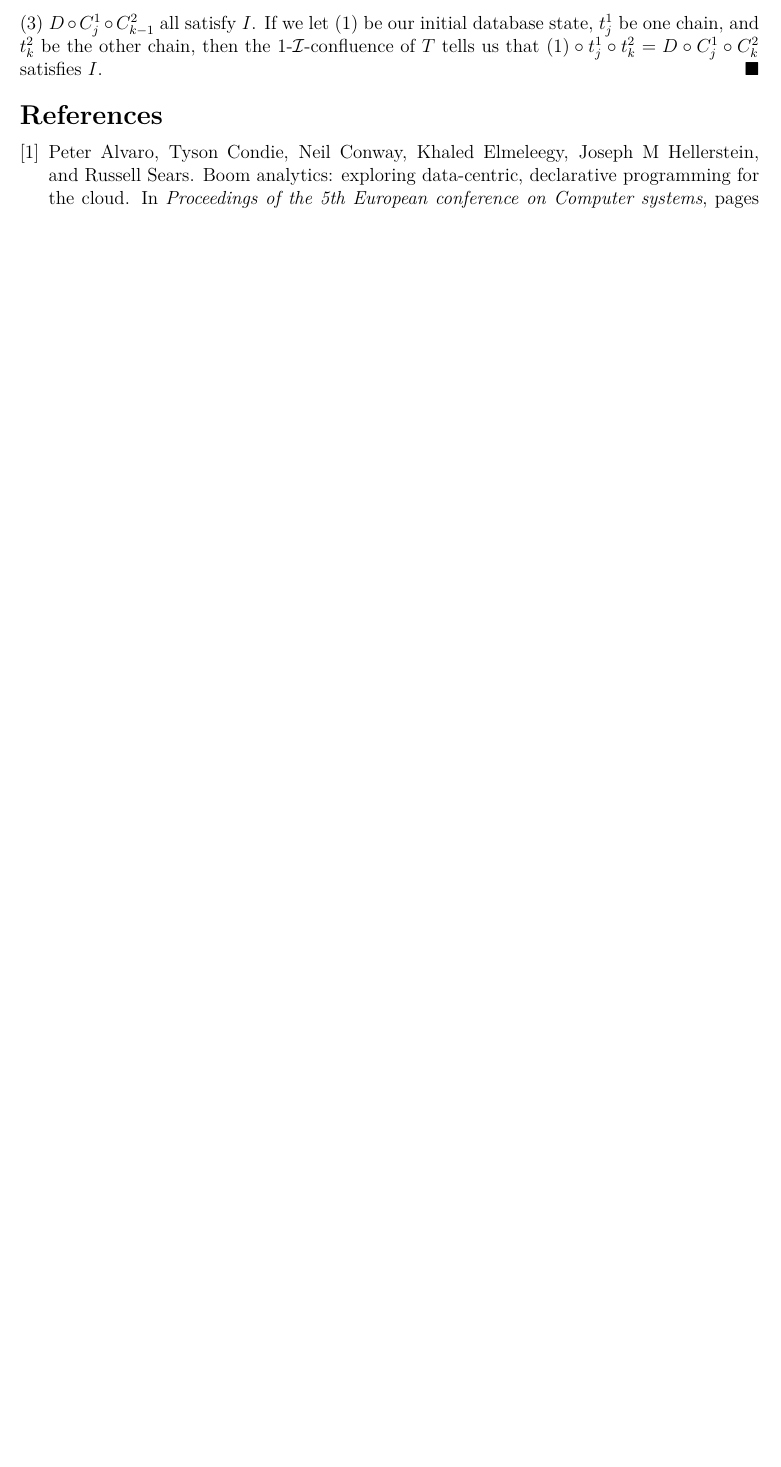
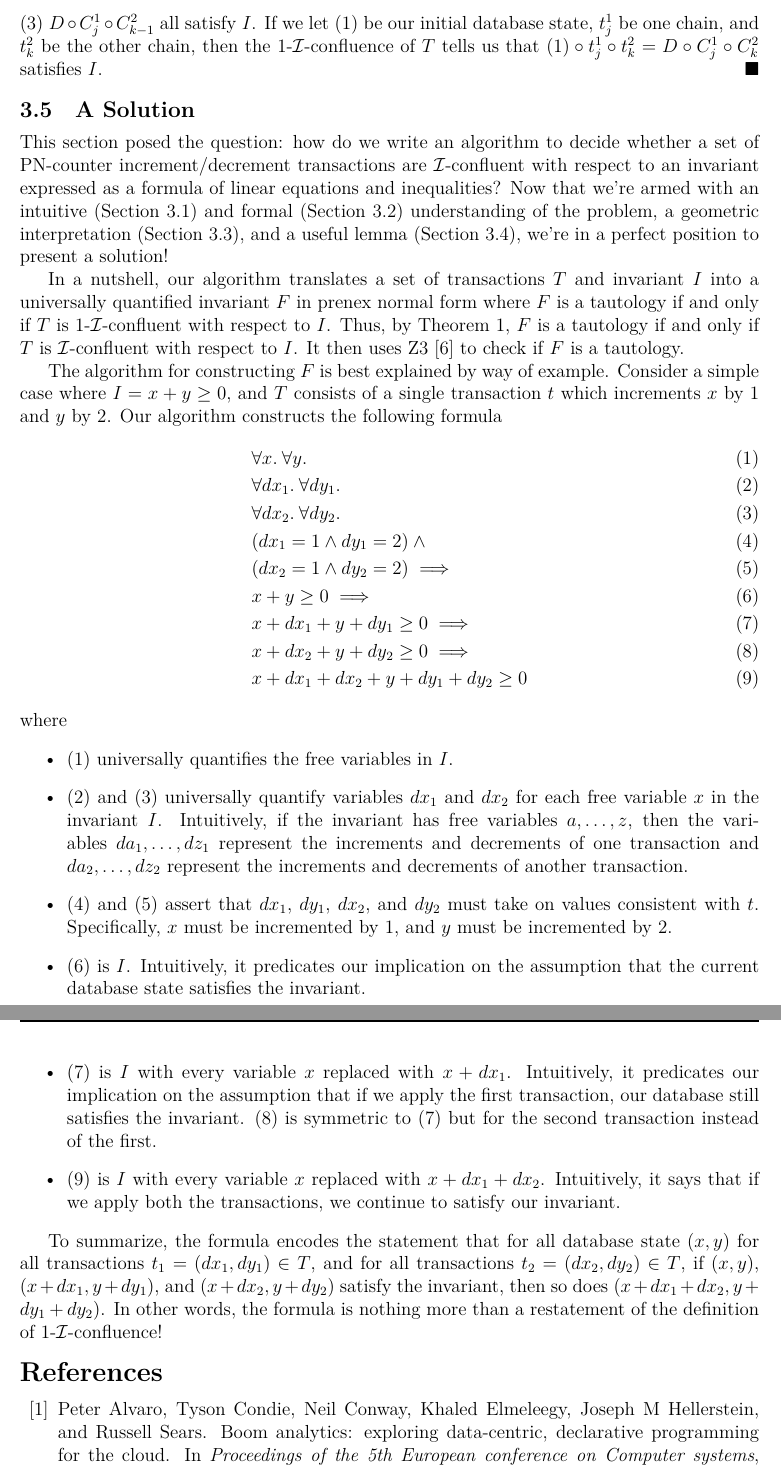
Before and after one commit to mwhittaker/enforced_invariant_confluence, a LaTeX document (doc/README.tex, which reads doc/counters.tex): part of page 7 of 7 before the commit and two parts of pages 7 and 8 of 9 after it, the two joined at a grey line, cut so that both start at the same text, the shorter picture padded with empty space. Compiled offline with XeLaTeX.

Commit message:
Finished counters section!

```diff
--- a/doc/README.tex
+++ b/doc/README.tex
@@ -16,8 +16,12 @@
 \renewcommand{\qedsymbol}{$\blacksquare$}
 
 \newcommand{\figref}[1]{Figure \ref{fig:#1}}
+\newcommand{\secref}[1]{Section \ref{sec:#1}}
+\newcommand{\thmref}[1]{Theorem \ref{thm:#1}}
+
 \newcommand{\defeq}{\stackrel{\mathclap{\normalfont\mbox{\scriptsize def}}}{=}}
 \newcommand{\dom}[1]{\text{dom}}
+\newcommand{\set}[1]{\left\{#1\right\}}
 
 \newcommand{\iinvariant}{\mathcal{I}}
 \newcommand{\iconfluent}{$\iinvariant$-confluent}
--- a/doc/counters.tex
+++ b/doc/counters.tex
@@ -272,3 +272,77 @@ are equivalent.
   us that $(1) \circ t^1_j \circ t^2_k = D \circ C^1_j \circ C^2_k$ satisfies
   $I$.
 \end{proof}
+
+\subsection{A Solution}
+This section posed the question: how do we write an algorithm to decide whether
+a set of PN-counter increment/decrement transactions are \iconfluent{} with
+respect to an invariant expressed as a formula of linear equations and
+inequalities?  Now that we're armed with an intuitive
+(\secref{counter-overview}) and formal (\secref{counter-question})
+understanding of the problem, a geometric interpretation
+(\secref{counter-geometry}), and a useful lemma (\secref{counter-one}), we're
+in a perfect position to present a solution!
+
+In a nutshell, our algorithm translates a set of transactions $T$ and invariant
+$I$ into a universally quantified invariant $F$ in prenex normal form where $F$
+is a tautology if and only if $T$ is 1-\iconfluent{} with respect to $I$. Thus,
+by \thmref{one-is-enough}, $F$ is a tautology if and only if $T$ is
+\iconfluent{} with respect to $I$. It then uses Z3 \cite{de2008z3} to check if
+$F$ is a tautology.
+
+The algorithm for constructing $F$ is best explained by way of example.
+Consider a simple case where $I = x + y \geq 0$, and $T$ consists of a single
+transaction $t$ which increments $x$ by 1 and $y$ by 2. Our algorithm
+constructs the following formula
+\begin{align}
+  & \forall x.\> \forall y.\>                \label{eq:vars} \\
+  & \forall dx_1.\> \forall dy_1.\>          \label{eq:dvars1} \\
+  & \forall dx_2.\> \forall dy_2.\>          \label{eq:dvars2} \\
+  & (dx_1 = 1 \land dy_1 = 2) \land {}       \label{eq:t1} \\
+  & (dx_2 = 1 \land dy_2 = 2) \implies {}    \label{eq:t2} \\
+  & x + y \geq 0 \implies {}                 \label{eq:i} \\
+  & x + dx_1 + y + dy_1 \geq 0 \implies {}   \label{eq:i1} \\
+  & x + dx_2 + y + dy_2 \geq 0 \implies {}   \label{eq:i2} \\
+  & x + dx_1 + dx_2 + y + dy_1 + dy_2 \geq 0 \label{eq:i12}
+\end{align}
+where
+\begin{itemize}
+  \item
+    \eqref{eq:vars} universally quantifies the free variables in $I$.
+
+  \item
+    \eqref{eq:dvars1} and \eqref{eq:dvars2} universally quantify variables
+    $dx_1$ and $dx_2$ for each free variable $x$ in the invariant $I$.
+    Intuitively, if the invariant has free variables $a, \ldots, z$, then the
+    variables $da_1, \ldots, dz_1$ represent the increments and decrements of
+    one transaction and $da_2, \ldots, dz_2$ represent the increments and
+    decrements of another transaction.
+
+  \item
+    \eqref{eq:t1} and \eqref{eq:t2} assert that $dx_1$, $dy_1$, $dx_2$, and
+    $dy_2$ must take on values consistent with $t$. Specifically, $x$ must be
+    incremented by 1, and $y$ must be incremented by $2$.
+
+  \item
+    \eqref{eq:i} is $I$. Intuitively, it predicates our implication on the
+    assumption that the current database state satisfies the invariant.
+
+  \item
+    \eqref{eq:i1} is $I$ with every variable $x$ replaced with $x + dx_1$.
+    Intuitively, it predicates our implication on the assumption that if we
+    apply the first transaction, our database still satisfies the invariant.
+    \eqref{eq:i2} is symmetric to \eqref{eq:i1} but for the second transaction
+    instead of the first.
+
+  \item
+    \eqref{eq:i12} is $I$ with every variable $x$ replaced with $x + dx_1 +
+    dx_2$. Intuitively, it says that if we apply both the transactions, we
+    continue to satisfy our invariant.
+\end{itemize}
+
+To summarize, the formula encodes the statement that for all database state
+$(x, y)$ for all transactions $t_1 = (dx_1, dy_1) \in T$, and for all
+transactions $t_2 = (dx_2, dy_2) \in T$, if $(x, y)$, $(x + dx_1, y + dy_1)$,
+and $(x + dx_2, y + dy_2)$ satisfy the invariant, then so does $(x + dx_1 +
+dx_2, y + dy_1 + dy_2)$. In other words, the formula is nothing more than a
+restatement of the definition of 1-\iconfluence!
```
Also changed, not shown: doc/bib.bib (+9 -0 lines), doc/counters.tex (10 more changed lines).
